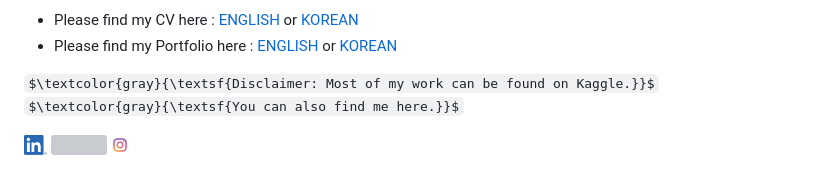
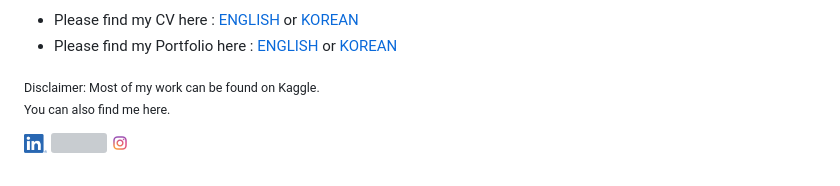
Before and after one commit to jasonheesanglee/jasonheesanglee, a Markdown page: README.md, the part around the change printed below. GitHub-like rendering; some formulas as TeX source; grey boxes are pictures that could not be loaded.

```diff
--- a/README.md
+++ b/README.md
@@ -43,8 +42,7 @@
 - Please find my CV here : [ENGLISH](https://github.com/jasonheesanglee/CV_and_Portfolio/blob/main/Heesang%20Lee_CV.pdf) or [KOREAN](https://github.com/jasonheesanglee/CV_and_Portfolio/blob/main/Heesang%20Lee_CV_KR.pdf)<br>
 - Please find my Portfolio here : [ENGLISH](https://github.com/jasonheesanglee/CV_and_Portfolio/blob/main/Jason%20Heesang%20Lee%20Portfolio_EN.pdf) or [KOREAN](https://github.com/jasonheesanglee/CV_and_Portfolio/blob/main/Jason%20Heesang%20Lee%20Portfolio_KR.pdf)<br>
 
-
-$\textcolor{gray}{\textsf{Disclaimer: Most of my work can be found on Kaggle.}}$<br>$\textcolor{gray}{\textsf{You can also find me here.}}$
+<sub>Disclaimer: Most of my work can be found on Kaggle.<br>You can also find me here.<sub>
 
 
 <a href="https://www.linkedin.com/in/jasonheesanglee/" target="_blank"><img src="https://github.com/jasonheesanglee/jasonheesanglee/blob/main/image/LI-In-Bug.png" height="20"></a>
```
Also changed, not shown: other parts of README.md (+1 -2 lines).
